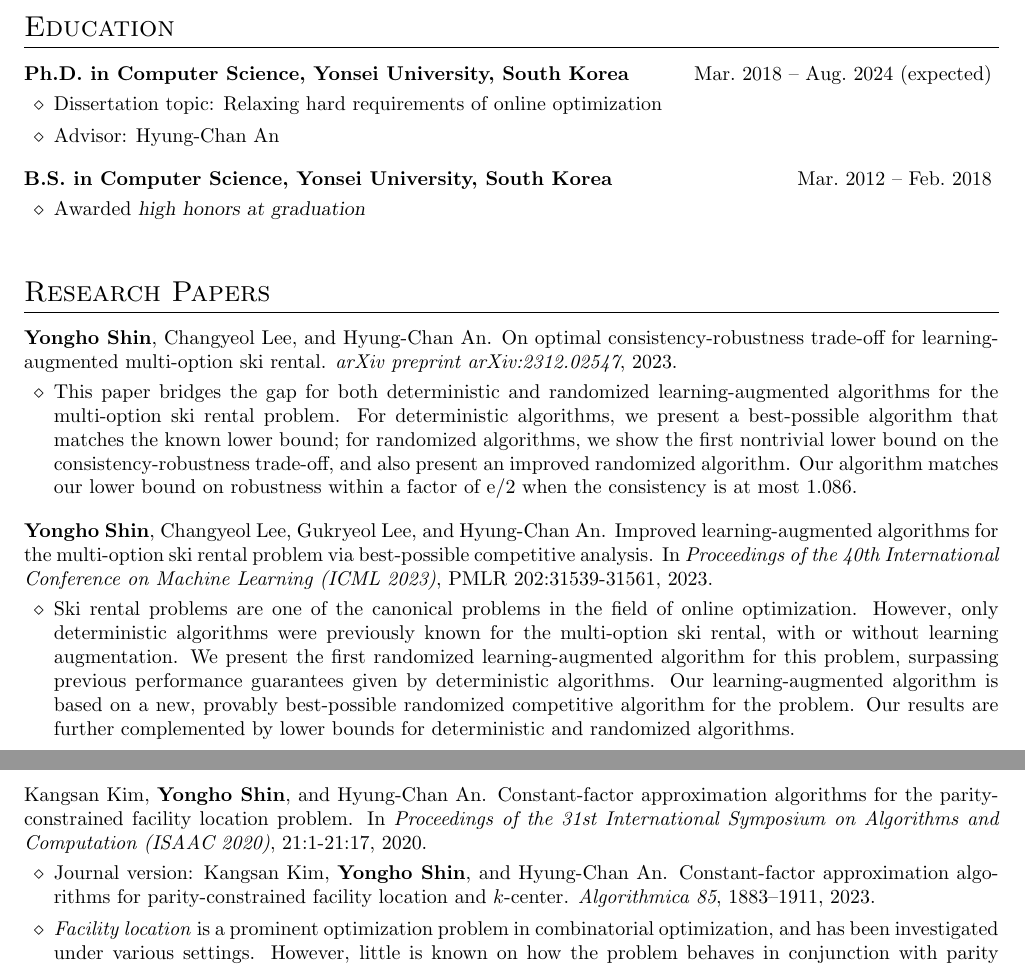
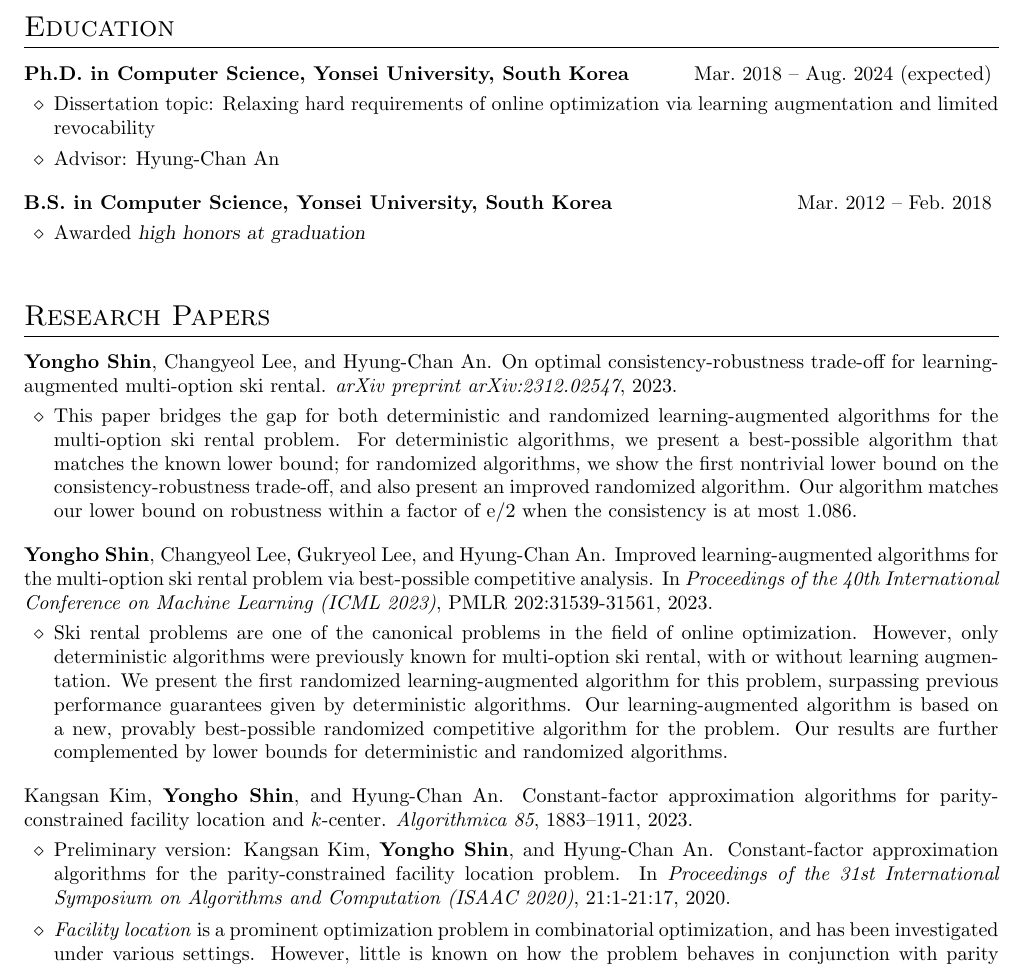
Before and after one commit to yonghoshin36/yonghoshin36.github.io, a LaTeX CV (cv/cv_yshin.tex): two parts of pages 1 and 2 of 3 before the commit and part of page 1 of 3 after it, the two joined at a grey line, cut so that both start at the same text. Compiled offline with pdfLaTeX.

Commit message:
cv update

```diff
--- a/cv/cv_yshin.tex
+++ b/cv/cv_yshin.tex
@@ -47,7 +47,7 @@ Online/approximation algorithms for combinatorial optimization problems
 \textbf{Ph.D.~in Computer Science, Yonsei University, South Korea} \hfill Mar.~2018 -- Aug.~2024 (expected)
 \vspace{\killinitspace}
 \begin{itemize}
-\item Dissertation topic: Relaxing hard requirements of online optimization
+\item Dissertation topic: Relaxing hard requirements of online optimization via learning augmentation and limited revocability
 \item Advisor: Hyung-Chan An
 \end{itemize}
 
@@ -70,7 +70,14 @@ Online/approximation algorithms for combinatorial optimization problems
 \textbf{Yongho Shin}, Changyeol Lee, Gukryeol Lee, and Hyung-Chan An. Improved learning-augmented algorithms for the multi-option ski rental problem via best-possible competitive analysis. In \emph{Proceedings of the 40th International Conference on Machine Learning (ICML 2023)}, PMLR 202:31539-31561, 2023.
 \vspace{\killinitspace}
 \begin{itemize}
-\item Ski rental problems are one of the canonical problems in the field of online optimization. However, only deterministic algorithms were previously known for the multi-option ski rental, with or without learning augmentation. We present the first randomized learning-augmented algorithm for this problem, surpassing previous performance guarantees given by deterministic algorithms. Our learning-augmented algorithm is based on a new, provably best-possible randomized competitive algorithm for the problem. Our results are further complemented by lower bounds for deterministic and randomized algorithms.
+\item Ski rental problems are one of the canonical problems in the field of online optimization. However, only deterministic algorithms were previously known for multi-option ski rental, with or without learning augmentation. We present the first randomized learning-augmented algorithm for this problem, surpassing previous performance guarantees given by deterministic algorithms. Our learning-augmented algorithm is based on a new, provably best-possible randomized competitive algorithm for the problem. Our results are further complemented by lower bounds for deterministic and randomized algorithms.
+\end{itemize}
+
+Kangsan Kim, \textbf{Yongho Shin}, and Hyung-Chan An. Constant-factor approximation algorithms for parity-constrained facility location and $k$-center. \emph{Algorithmica 85}, 1883–1911, 2023.
+\vspace{\killinitspace}
+\begin{itemize}
+\item Preliminary version: Kangsan Kim, \textbf{Yongho Shin}, and Hyung-Chan An. Constant-factor approximation algorithms for the parity-constrained facility location problem. In \emph{Proceedings of the 31st International Symposium on Algorithms and Computation (ISAAC 2020)}, 21:1-21:17, 2020.
+\item \emph{Facility location} is a prominent optimization problem in combinatorial optimization, and has been investigated under various settings. However, little is known on how the problem behaves in conjunction with parity constraints. This shortfall of understanding was rather disturbing when we consider the central role of \emph{parity} in the field of combinatorics. In this paper, we present the first constant-factor approximation algorithm for the facility location with parity constraints.
 \end{itemize}
 
 \textbf{Yongho Shin} and Hyung-Chan An. Making three out of two: Three-way online correlated selection. In \emph{Proceedings of the 32nd International Symposium on Algorithms and Computation (ISAAC 2021)}, 49:1-49:17, 2021.
@@ -78,13 +85,6 @@ Online/approximation algorithms for combinatorial optimization problems
 \begin{itemize}
 \item \emph{Two-way online correlated selection (two-way OCS)} is an online algorithm that, at each timestep, takes a pair of elements from the ground set and irrevocably chooses one of the two elements, while ensuring negative correlation in the algorithm's choices. Fahrbach, Huang, Tao, and Zadimoghaddam initially invented OCS to tackle the edge-weighted online bipartite matching, and posed an open question: Can we obtain a nontrivial \emph{$n$-way OCS} for $n>2$? In this paper, we affirmatively answer this open question by presenting a \emph{three-way OCS}. We also show that our OCS yields a 0.5093-competitive algorithm for the edge-weighted online matching, demonstrating its usefulness.
 %\item \emph{Two-way online correlated selection (two-way OCS)} is an online algorithm that, at each timestep, takes a pair of elements from the ground set and irrevocably chooses one of the two elements, while ensuring negative correlation in the algorithm's choices. Whilst OCS was initially invented by Fahrbach, Huang, Tao, and Zadimoghaddam to tackle the edge-weighted online bipartite matching problem, it is an interesting technique on its own due to its capability of introducing a powerful algorithmic tool, namely negative correlation, to online algorithms. As such, Fahrbach et al.~posed two tantalizing open questions in their paper, one of which was the following: Can we obtain a nontrivial \emph{$n$-way OCS} for $n>2$, in which the algorithm can be given $n>2$ elements to choose from at each timestep? In this paper, we affirmatively answer this open question by presenting a \emph{three-way OCS}. We also present our OCS yields a 0.5093-competitive algorithm for the edge-weighted online matching, demonstrating its usefulness.
-\end{itemize}
-
-Kangsan Kim, \textbf{Yongho Shin}, and Hyung-Chan An. Constant-factor approximation algorithms for the parity-constrained facility location problem. In \emph{Proceedings of the 31st International Symposium on Algorithms and Computation (ISAAC 2020)}, 21:1-21:17, 2020.
-\vspace{\killinitspace}
-\begin{itemize}
-\item Journal version: Kangsan Kim, \textbf{Yongho Shin}, and Hyung-Chan An. Constant-factor approximation algorithms for parity-constrained facility location and $k$-center. \emph{Algorithmica 85}, 1883–1911, 2023.
-\item \emph{Facility location} is a prominent optimization problem in combinatorial optimization, and has been investigated under various settings. However, little is known on how the problem behaves in conjunction with parity constraints. This shortfall of understanding was rather disturbing when we consider the central role of \emph{parity} in the field of combinatorics. In this paper, we present the first constant-factor approximation algorithm for the facility location with parity constraints.
 \end{itemize}
 
 \textbf{Yongho Shin}, Kangsan Kim, Seungmin Lee, and Hyung-Chan An. Online graph matching problem with a worst-case reassignment budget. \emph{arXiv preprint arXiv:2003.05175}, 2020.
```
Also changed, not shown: cv/cv_yshin.pdf, 1 other file.
